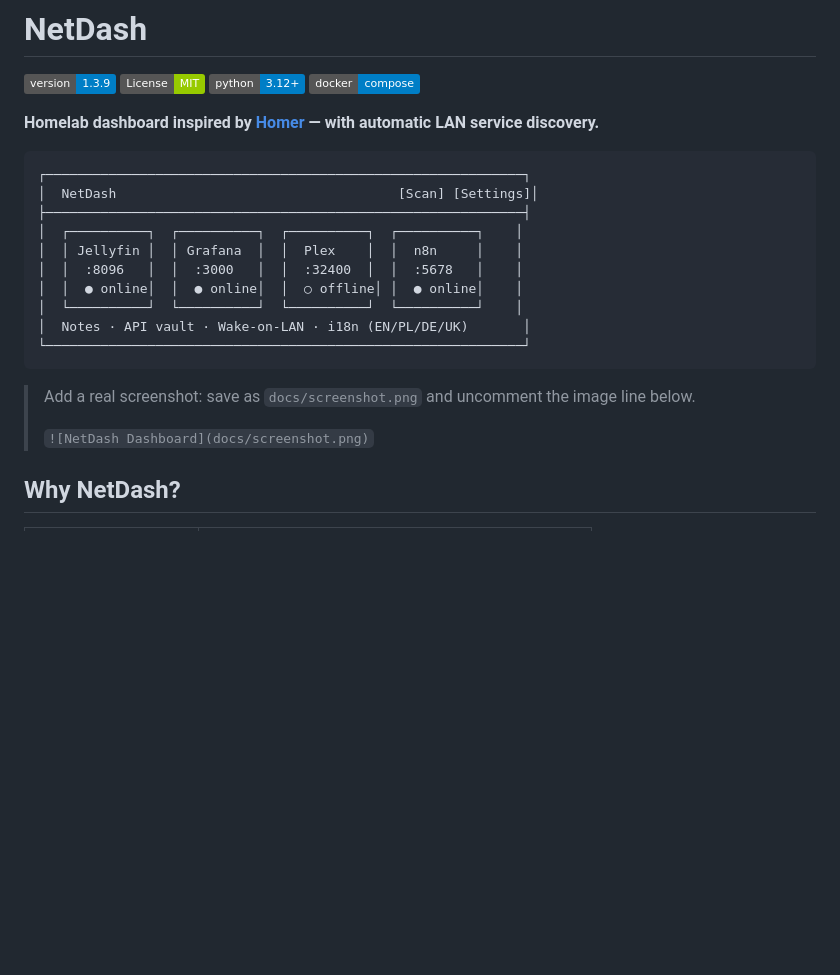
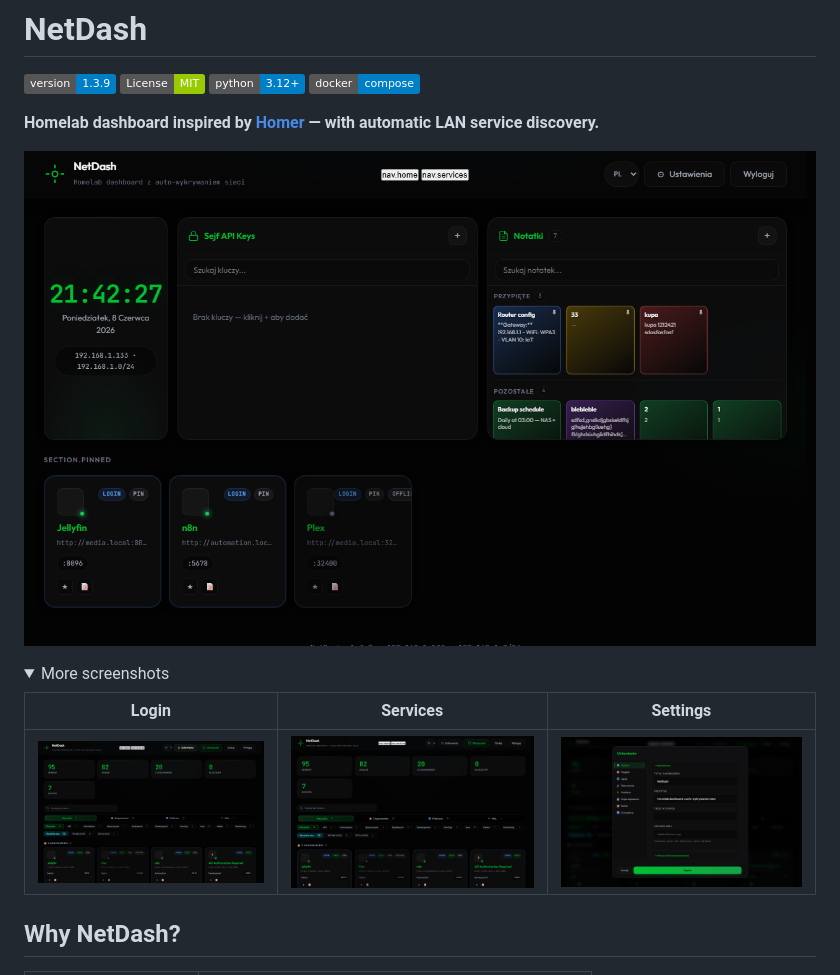
Before and after one commit to lobrzut/netdash, a Markdown page: README.md, the part around the change. Drawn GitHub-style; pictures changed too: docs/screenshots/dashboard.png (added), docs/screenshots/login.png (added), docs/screenshots/services.png (added); folded sections open; badges without logos; blank space fills up the shorter version.

Commit message:
docs: add UI screenshots for README
Include Playwright-generated demo screenshots and improve capture script to reset demo data before each run.

````diff
--- a/README.md
+++ b/README.md
@@ -7,22 +7,16 @@
 
 **Homelab dashboard inspired by [Homer](https://github.com/bastienwirtz/homer) — with automatic LAN service discovery.**
 
-```
-┌─────────────────────────────────────────────────────────────┐
-│  NetDash                                    [Scan] [Settings]│
-├─────────────────────────────────────────────────────────────┤
-│  ┌──────────┐  ┌──────────┐  ┌──────────┐  ┌──────────┐    │
-│  │ Jellyfin │  │ Grafana  │  │  Plex    │  │  n8n     │    │
-│  │  :8096   │  │  :3000   │  │  :32400  │  │  :5678   │    │
-│  │  ● online│  │  ● online│  │  ○ offline│ │  ● online│    │
-│  └──────────┘  └──────────┘  └──────────┘  └──────────┘    │
-│  Notes · API vault · Wake-on-LAN · i18n (EN/PL/DE/UK)       │
-└─────────────────────────────────────────────────────────────┘
-```
+![NetDash Dashboard](docs/screenshots/dashboard.png)
 
-> Add a real screenshot: save as `docs/screenshot.png` and uncomment the image line below.
->
-> `![NetDash Dashboard](docs/screenshot.png)`
+<details>
+<summary>More screenshots</summary>
+
+| Login | Services | Settings |
+|-------|----------|----------|
+| ![Login](docs/screenshots/login.png) | ![Services](docs/screenshots/services.png) | ![Settings](docs/screenshots/settings.png) |
+
+</details>
 
 ## Why NetDash?
 
````
Also changed, not shown: 1 other file.
